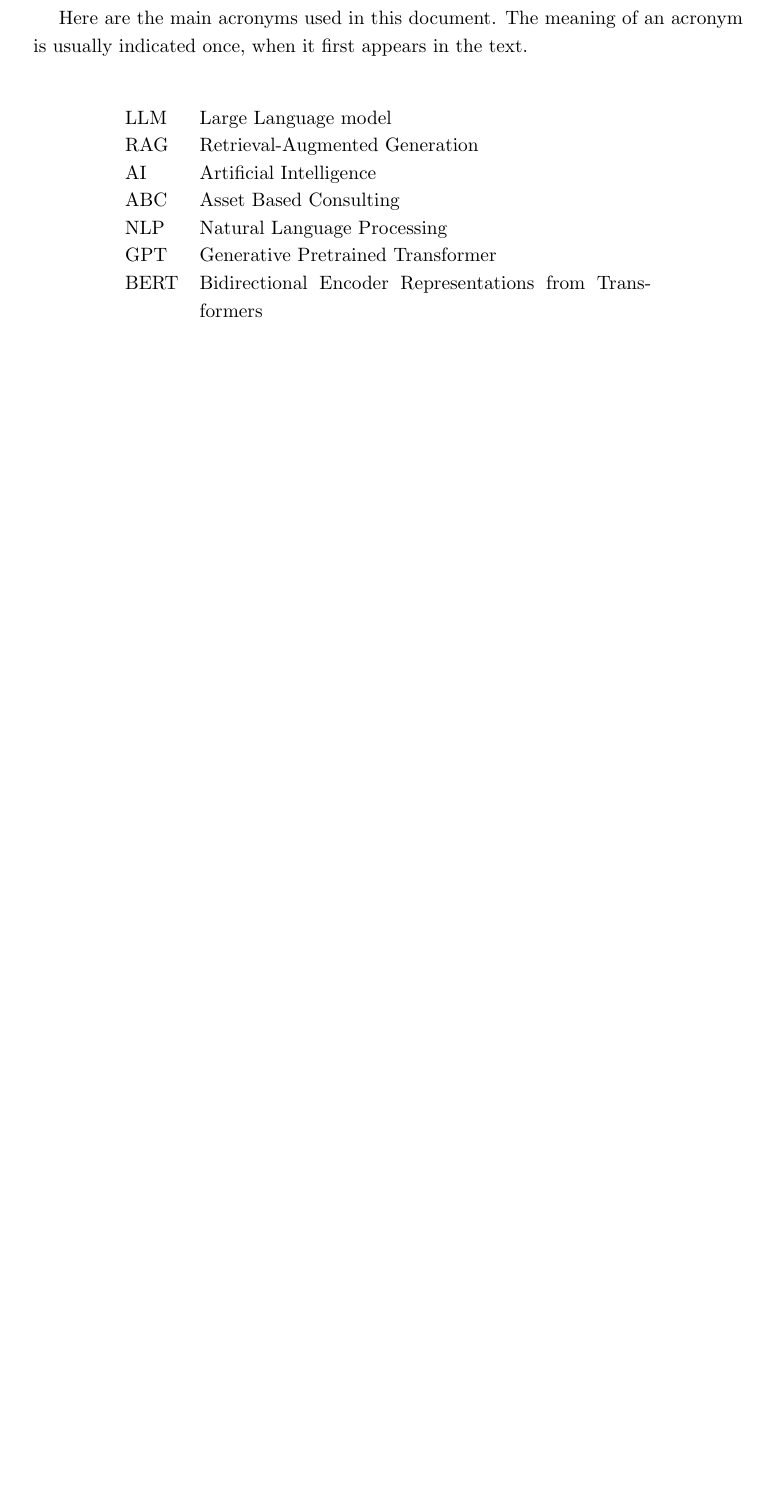
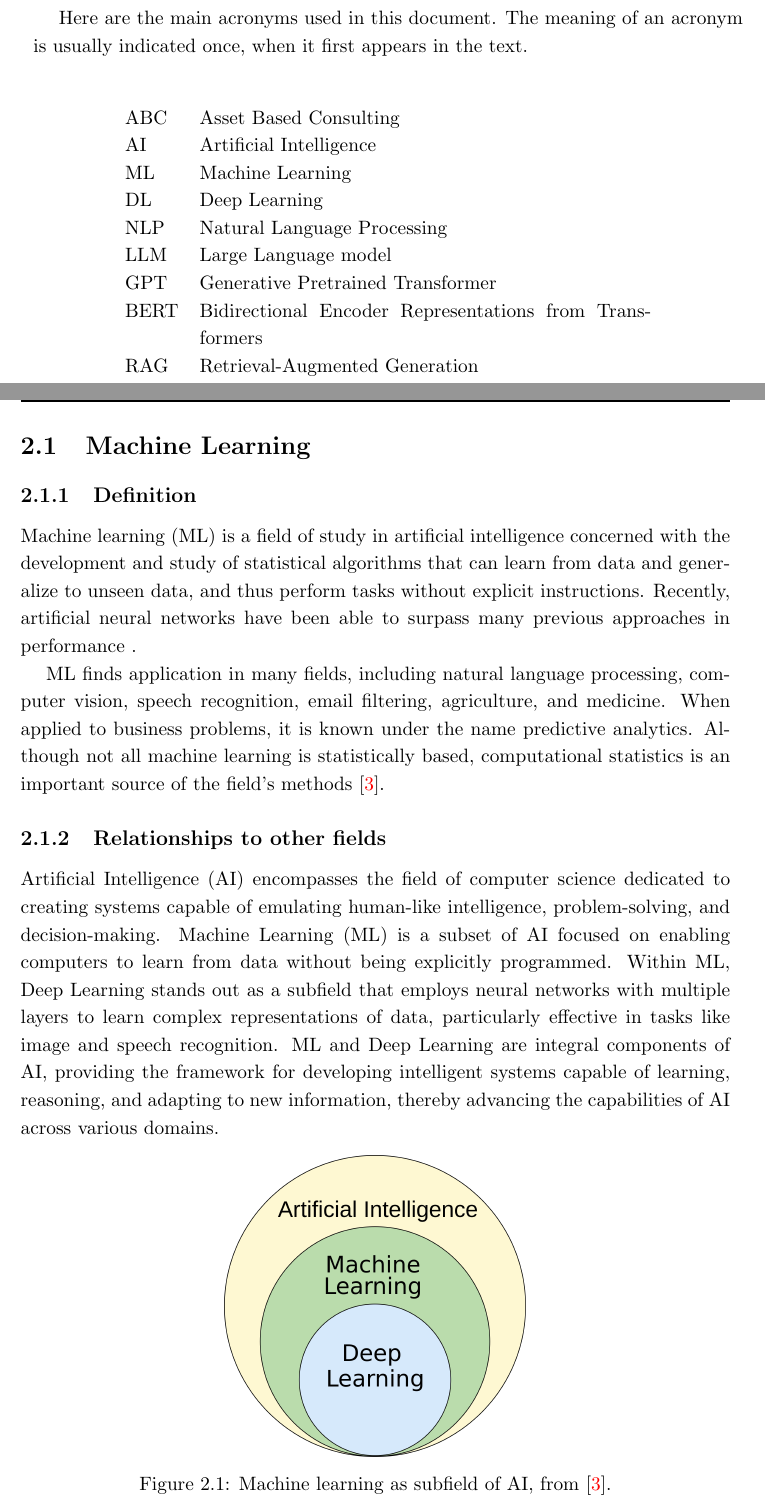
Before and after one commit to strlrd-29/eosp, a LaTeX thesis (main.tex, which reads acronyms/acronyms.tex, state-of-the-art/state-of-the-art.tex): part of page 12 of 22 before the commit and two parts of pages 12 and 22 of 23 after it, the two joined at a grey line, cut so that both start at the same text, the shorter picture padded with empty space. Compiled offline with pdfLaTeX.

Commit message:
feat: added machine learning def

```diff
--- a/acronyms/acronyms.tex
+++ b/acronyms/acronyms.tex
@@ -4,11 +4,13 @@
 
 \begin{longtable}{lp{9cm}}
          &                                                         \\
+    ABC  & Asset Based Consulting                                  \\
+    AI   & Artificial Intelligence                                 \\
+    ML   & Machine Learning                                        \\
+    DL   & Deep Learning                                           \\
+    NLP  & Natural Language Processing                             \\
     LLM  & Large Language model                                    \\
-    RAG  & Retrieval-Augmented Generation                          \\
-    AI   & Artificial Intelligence                                 \\
-    ABC  & Asset Based Consulting                                  \\
-    NLP  & Natural Language Processing                             \\
     GPT  & Generative Pretrained Transformer                       \\
     BERT & Bidirectional Encoder Representations from Transformers \\
+    RAG  & Retrieval-Augmented Generation                          \\
 \end{longtable}
--- a/state-of-the-art/state-of-the-art.tex
+++ b/state-of-the-art/state-of-the-art.tex
@@ -11,3 +12,24 @@
 Furthermore, we evaluate the advantages and limitations of RAG systems compared to traditional LLMs and other approaches in NLP. By examining performance metrics, challenges, and future directions, we gain insights into the transformative impact of RAG systems on the field of natural language processing.
 
 In summary, this chapter serves as a comprehensive guide to RAG systems, offering readers a deep dive into one of the most promising advancements in NLP. As we navigate through the complexities and potentials of RAG systems, we pave the way for understanding their role in shaping the future of human-computer interaction and language understanding.
+
+\section{Machine Learning}
+
+\subsection{Definition}
+
+Machine learning (ML) is a field of study in artificial intelligence concerned with the development and study of statistical algorithms that can learn from data and generalize to unseen data, and thus perform tasks without explicit instructions. Recently, artificial neural networks have been able to surpass many previous approaches in performance .
+
+ML finds application in many fields, including natural language processing, computer vision, speech recognition, email filtering, agriculture, and medicine. When applied to business problems, it is known under the name predictive analytics. Although not all machine learning is statistically based, computational statistics is an important source of the field's methods \cite{enwiki:1220758567}.
+
+\subsection{Relationships to other fields}
+
+Artificial Intelligence (AI) encompasses the field of computer science dedicated to creating systems capable of emulating human-like intelligence, problem-solving, and decision-making. Machine Learning (ML) is a subset of AI focused on enabling computers to learn from data without being explicitly programmed. Within ML, Deep Learning stands out as a subfield that employs neural networks with multiple layers to learn complex representations of data, particularly effective in tasks like image and speech recognition. ML and Deep Learning are integral components of AI, providing the framework for developing intelligent systems capable of learning, reasoning, and adapting to new information, thereby advancing the capabilities of AI across various domains.
+
+\begin{figure}[htpb]
+    \centering
+    \includegraphics[width=\textwidth,height=6cm,keepaspectratio=true]{ml.png}
+    \caption{
+        Machine learning as subfield of AI, from \cite{enwiki:1220758567}.
+    }
+    \label{fig:Machine learning as subfield of AI}
+\end{figure}
```
Also changed, not shown: bibliography.bib (+8 -0 lines), out/main.pdf, state-of-the-art/figures/ml.png (added), state-of-the-art/state-of-the-art.tex (1 more changed lines).
